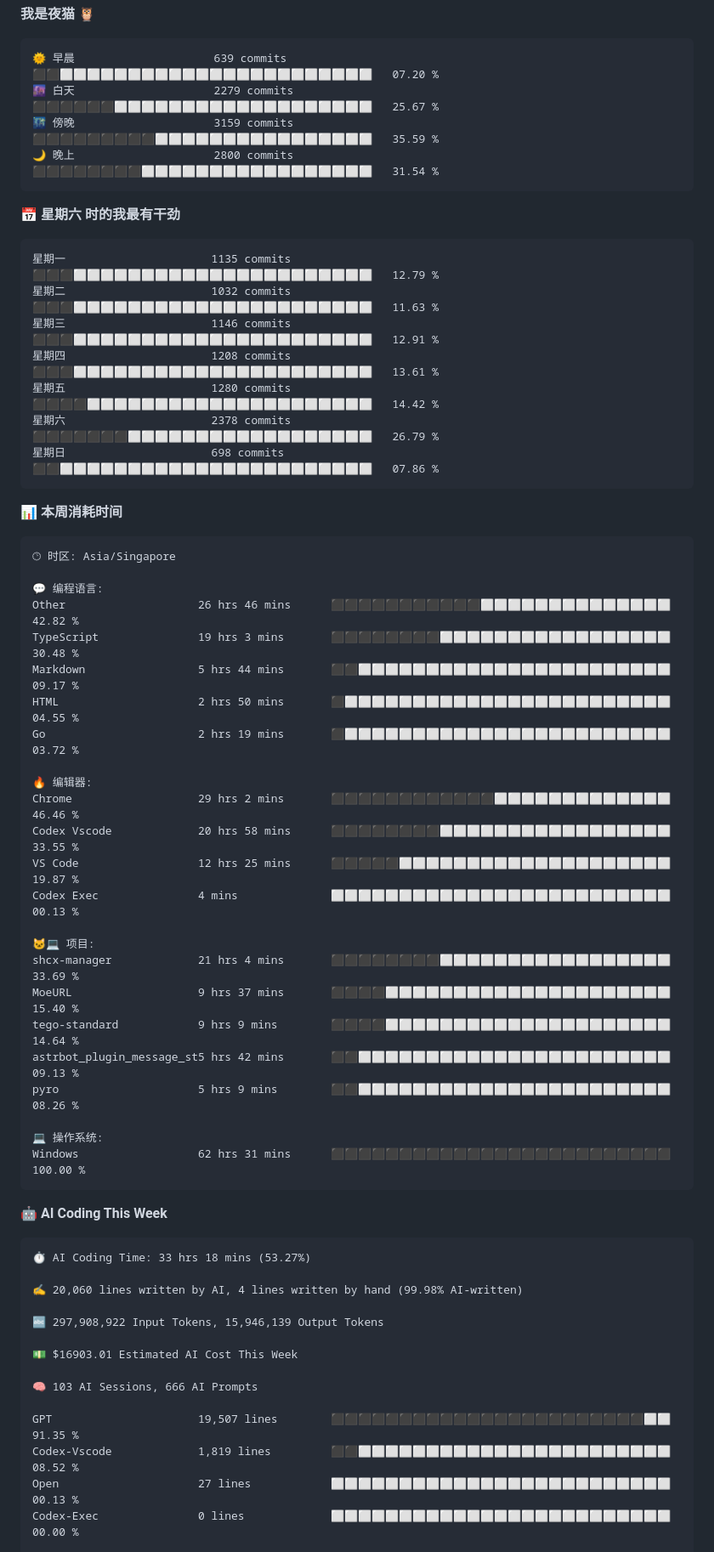
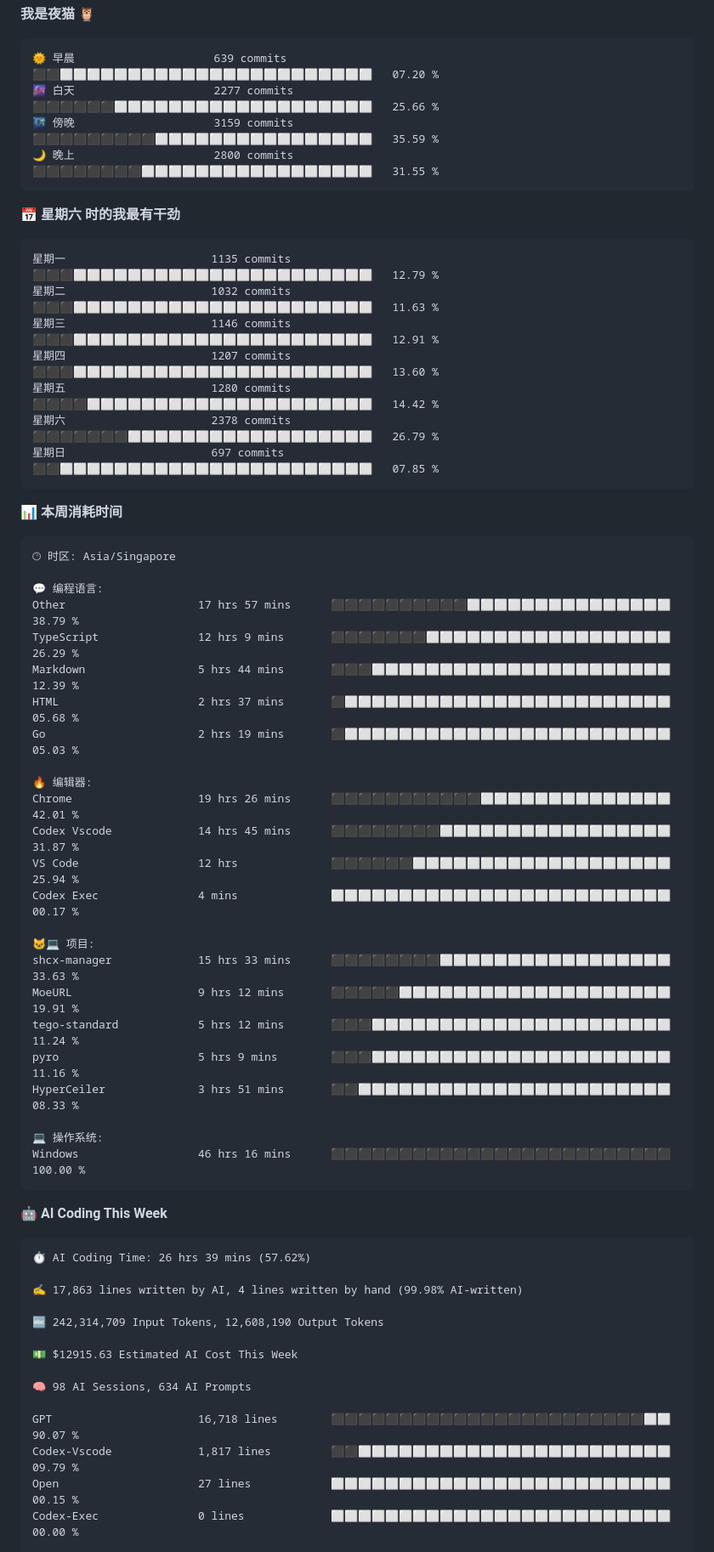
Before and after one commit to TomyJan/TomyJan, a Markdown page: README.md, the part around one of its changes. Shown at 85% size. Drawn GitHub-style.

Commit message:
Updated with Dev Metrics

````diff
--- a/README.md
+++ b/README.md
@@ -76,9 +76,9 @@
 
 ```text
 🌞 早晨                     639 commits         ⬛⬛⬜⬜⬜⬜⬜⬜⬜⬜⬜⬜⬜⬜⬜⬜⬜⬜⬜⬜⬜⬜⬜⬜⬜   07.20 %
-🌆 白天                     2279 commits        ⬛⬛⬛⬛⬛⬛⬜⬜⬜⬜⬜⬜⬜⬜⬜⬜⬜⬜⬜⬜⬜⬜⬜⬜⬜   25.67 %
+🌆 白天                     2277 commits        ⬛⬛⬛⬛⬛⬛⬜⬜⬜⬜⬜⬜⬜⬜⬜⬜⬜⬜⬜⬜⬜⬜⬜⬜⬜   25.66 %
 🌃 傍晚                     3159 commits        ⬛⬛⬛⬛⬛⬛⬛⬛⬛⬜⬜⬜⬜⬜⬜⬜⬜⬜⬜⬜⬜⬜⬜⬜⬜   35.59 %
-🌙 晚上                     2800 commits        ⬛⬛⬛⬛⬛⬛⬛⬛⬜⬜⬜⬜⬜⬜⬜⬜⬜⬜⬜⬜⬜⬜⬜⬜⬜   31.54 %
+🌙 晚上                     2800 commits        ⬛⬛⬛⬛⬛⬛⬛⬛⬜⬜⬜⬜⬜⬜⬜⬜⬜⬜⬜⬜⬜⬜⬜⬜⬜   31.55 %
 ```
 📅 **星期六 时的我最有干劲**
 
@@ -86,10 +86,10 @@
 星期一                      1135 commits        ⬛⬛⬛⬜⬜⬜⬜⬜⬜⬜⬜⬜⬜⬜⬜⬜⬜⬜⬜⬜⬜⬜⬜⬜⬜   12.79 %
 星期二                      1032 commits        ⬛⬛⬛⬜⬜⬜⬜⬜⬜⬜⬜⬜⬜⬜⬜⬜⬜⬜⬜⬜⬜⬜⬜⬜⬜   11.63 %
 星期三                      1146 commits        ⬛⬛⬛⬜⬜⬜⬜⬜⬜⬜⬜⬜⬜⬜⬜⬜⬜⬜⬜⬜⬜⬜⬜⬜⬜   12.91 %
-星期四                      1208 commits        ⬛⬛⬛⬜⬜⬜⬜⬜⬜⬜⬜⬜⬜⬜⬜⬜⬜⬜⬜⬜⬜⬜⬜⬜⬜   13.61 %
+星期四                      1207 commits        ⬛⬛⬛⬜⬜⬜⬜⬜⬜⬜⬜⬜⬜⬜⬜⬜⬜⬜⬜⬜⬜⬜⬜⬜⬜   13.60 %
 星期五                      1280 commits        ⬛⬛⬛⬛⬜⬜⬜⬜⬜⬜⬜⬜⬜⬜⬜⬜⬜⬜⬜⬜⬜⬜⬜⬜⬜   14.42 %
 星期六                      2378 commits        ⬛⬛⬛⬛⬛⬛⬛⬜⬜⬜⬜⬜⬜⬜⬜⬜⬜⬜⬜⬜⬜⬜⬜⬜⬜   26.79 %
-星期日                      698 commits         ⬛⬛⬜⬜⬜⬜⬜⬜⬜⬜⬜⬜⬜⬜⬜⬜⬜⬜⬜⬜⬜⬜⬜⬜⬜   07.86 %
+星期日                      697 commits         ⬛⬛⬜⬜⬜⬜⬜⬜⬜⬜⬜⬜⬜⬜⬜⬜⬜⬜⬜⬜⬜⬜⬜⬜⬜   07.85 %
 ```
 
 
@@ -99,45 +99,45 @@
 🕑︎ 时区: Asia/Singapore
 
 💬 编程语言:
-Other                    26 hrs 46 mins      ⬛⬛⬛⬛⬛⬛⬛⬛⬛⬛⬛⬜⬜⬜⬜⬜⬜⬜⬜⬜⬜⬜⬜⬜⬜   42.82 %
-TypeScript               19 hrs 3 mins       ⬛⬛⬛⬛⬛⬛⬛⬛⬜⬜⬜⬜⬜⬜⬜⬜⬜⬜⬜⬜⬜⬜⬜⬜⬜   30.48 %
-Markdown                 5 hrs 44 mins       ⬛⬛⬜⬜⬜⬜⬜⬜⬜⬜⬜⬜⬜⬜⬜⬜⬜⬜⬜⬜⬜⬜⬜⬜⬜   09.17 %
-HTML                     2 hrs 50 mins       ⬛⬜⬜⬜⬜⬜⬜⬜⬜⬜⬜⬜⬜⬜⬜⬜⬜⬜⬜⬜⬜⬜⬜⬜⬜   04.55 %
-Go                       2 hrs 19 mins       ⬛⬜⬜⬜⬜⬜⬜⬜⬜⬜⬜⬜⬜⬜⬜⬜⬜⬜⬜⬜⬜⬜⬜⬜⬜   03.72 %
+Other                    17 hrs 57 mins      ⬛⬛⬛⬛⬛⬛⬛⬛⬛⬛⬜⬜⬜⬜⬜⬜⬜⬜⬜⬜⬜⬜⬜⬜⬜   38.79 %
+TypeScript               12 hrs 9 mins       ⬛⬛⬛⬛⬛⬛⬛⬜⬜⬜⬜⬜⬜⬜⬜⬜⬜⬜⬜⬜⬜⬜⬜⬜⬜   26.29 %
+Markdown                 5 hrs 44 mins       ⬛⬛⬛⬜⬜⬜⬜⬜⬜⬜⬜⬜⬜⬜⬜⬜⬜⬜⬜⬜⬜⬜⬜⬜⬜   12.39 %
+HTML                     2 hrs 37 mins       ⬛⬜⬜⬜⬜⬜⬜⬜⬜⬜⬜⬜⬜⬜⬜⬜⬜⬜⬜⬜⬜⬜⬜⬜⬜   05.68 %
+Go                       2 hrs 19 mins       ⬛⬜⬜⬜⬜⬜⬜⬜⬜⬜⬜⬜⬜⬜⬜⬜⬜⬜⬜⬜⬜⬜⬜⬜⬜   05.03 %
 
 🔥 编辑器:
-Chrome                   29 hrs 2 mins       ⬛⬛⬛⬛⬛⬛⬛⬛⬛⬛⬛⬛⬜⬜⬜⬜⬜⬜⬜⬜⬜⬜⬜⬜⬜   46.46 %
-Codex Vscode             20 hrs 58 mins      ⬛⬛⬛⬛⬛⬛⬛⬛⬜⬜⬜⬜⬜⬜⬜⬜⬜⬜⬜⬜⬜⬜⬜⬜⬜   33.55 %
-VS Code                  12 hrs 25 mins      ⬛⬛⬛⬛⬛⬜⬜⬜⬜⬜⬜⬜⬜⬜⬜⬜⬜⬜⬜⬜⬜⬜⬜⬜⬜   19.87 %
-Codex Exec               4 mins              ⬜⬜⬜⬜⬜⬜⬜⬜⬜⬜⬜⬜⬜⬜⬜⬜⬜⬜⬜⬜⬜⬜⬜⬜⬜   00.13 %
+Chrome                   19 hrs 26 mins      ⬛⬛⬛⬛⬛⬛⬛⬛⬛⬛⬛⬜⬜⬜⬜⬜⬜⬜⬜⬜⬜⬜⬜⬜⬜   42.01 %
+Codex Vscode             14 hrs 45 mins      ⬛⬛⬛⬛⬛⬛⬛⬛⬜⬜⬜⬜⬜⬜⬜⬜⬜⬜⬜⬜⬜⬜⬜⬜⬜   31.87 %
+VS Code                  12 hrs              ⬛⬛⬛⬛⬛⬛⬜⬜⬜⬜⬜⬜⬜⬜⬜⬜⬜⬜⬜⬜⬜⬜⬜⬜⬜   25.94 %
+Codex Exec               4 mins              ⬜⬜⬜⬜⬜⬜⬜⬜⬜⬜⬜⬜⬜⬜⬜⬜⬜⬜⬜⬜⬜⬜⬜⬜⬜   00.17 %
 
 🐱‍💻 项目:
-shcx-manager             21 hrs 4 mins       ⬛⬛⬛⬛⬛⬛⬛⬛⬜⬜⬜⬜⬜⬜⬜⬜⬜⬜⬜⬜⬜⬜⬜⬜⬜   33.69 %
-MoeURL                   9 hrs 37 mins       ⬛⬛⬛⬛⬜⬜⬜⬜⬜⬜⬜⬜⬜⬜⬜⬜⬜⬜⬜⬜⬜⬜⬜⬜⬜   15.40 %
-tego-standard            9 hrs 9 mins        ⬛⬛⬛⬛⬜⬜⬜⬜⬜⬜⬜⬜⬜⬜⬜⬜⬜⬜⬜⬜⬜⬜⬜⬜⬜   14.64 %
-astrbot_plugin_message_st5 hrs 42 mins       ⬛⬛⬜⬜⬜⬜⬜⬜⬜⬜⬜⬜⬜⬜⬜⬜⬜⬜⬜⬜⬜⬜⬜⬜⬜   09.13 %
-pyro                     5 hrs 9 mins        ⬛⬛⬜⬜⬜⬜⬜⬜⬜⬜⬜⬜⬜⬜⬜⬜⬜⬜⬜⬜⬜⬜⬜⬜⬜   08.26 %
+shcx-manager             15 hrs 33 mins      ⬛⬛⬛⬛⬛⬛⬛⬛⬜⬜⬜⬜⬜⬜⬜⬜⬜⬜⬜⬜⬜⬜⬜⬜⬜   33.63 %
+MoeURL                   9 hrs 12 mins       ⬛⬛⬛⬛⬛⬜⬜⬜⬜⬜⬜⬜⬜⬜⬜⬜⬜⬜⬜⬜⬜⬜⬜⬜⬜   19.91 %
+tego-standard            5 hrs 12 mins       ⬛⬛⬛⬜⬜⬜⬜⬜⬜⬜⬜⬜⬜⬜⬜⬜⬜⬜⬜⬜⬜⬜⬜⬜⬜   11.24 %
+pyro                     5 hrs 9 mins        ⬛⬛⬛⬜⬜⬜⬜⬜⬜⬜⬜⬜⬜⬜⬜⬜⬜⬜⬜⬜⬜⬜⬜⬜⬜   11.16 %
+HyperCeiler              3 hrs 51 mins       ⬛⬛⬜⬜⬜⬜⬜⬜⬜⬜⬜⬜⬜⬜⬜⬜⬜⬜⬜⬜⬜⬜⬜⬜⬜   08.33 %
 
 💻 操作系统:
-Windows                  62 hrs 31 mins      ⬛⬛⬛⬛⬛⬛⬛⬛⬛⬛⬛⬛⬛⬛⬛⬛⬛⬛⬛⬛⬛⬛⬛⬛⬛   100.00 %
+Windows                  46 hrs 16 mins      ⬛⬛⬛⬛⬛⬛⬛⬛⬛⬛⬛⬛⬛⬛⬛⬛⬛⬛⬛⬛⬛⬛⬛⬛⬛   100.00 %
 ```
 
 🤖 **AI Coding This Week**
 
 ```text
-⏱ AI Coding Time: 33 hrs 18 mins (53.27%)
+⏱ AI Coding Time: 26 hrs 39 mins (57.62%)
 
-✍️ 20,060 lines written by AI, 4 lines written by hand (99.98% AI-written)
+✍️ 17,863 lines written by AI, 4 lines written by hand (99.98% AI-written)
 
-🔤 297,908,922 Input Tokens, 15,946,139 Output Tokens
+🔤 242,314,709 Input Tokens, 12,608,190 Output Tokens
 
-💵 $16903.01 Estimated AI Cost This Week
+💵 $12915.63 Estimated AI Cost This Week
 
-🧠 103 AI Sessions, 666 AI Prompts
+🧠 98 AI Sessions, 634 AI Prompts
 
-GPT                      19,507 lines        ⬛⬛⬛⬛⬛⬛⬛⬛⬛⬛⬛⬛⬛⬛⬛⬛⬛⬛⬛⬛⬛⬛⬛⬜⬜   91.35 %
-Codex-Vscode             1,819 lines         ⬛⬛⬜⬜⬜⬜⬜⬜⬜⬜⬜⬜⬜⬜⬜⬜⬜⬜⬜⬜⬜⬜⬜⬜⬜   08.52 %
-Open                     27 lines            ⬜⬜⬜⬜⬜⬜⬜⬜⬜⬜⬜⬜⬜⬜⬜⬜⬜⬜⬜⬜⬜⬜⬜⬜⬜   00.13 %
+GPT                      16,718 lines        ⬛⬛⬛⬛⬛⬛⬛⬛⬛⬛⬛⬛⬛⬛⬛⬛⬛⬛⬛⬛⬛⬛⬛⬜⬜   90.07 %
+Codex-Vscode             1,817 lines         ⬛⬛⬜⬜⬜⬜⬜⬜⬜⬜⬜⬜⬜⬜⬜⬜⬜⬜⬜⬜⬜⬜⬜⬜⬜   09.79 %
+Open                     27 lines            ⬜⬜⬜⬜⬜⬜⬜⬜⬜⬜⬜⬜⬜⬜⬜⬜⬜⬜⬜⬜⬜⬜⬜⬜⬜   00.15 %
 Codex-Exec               0 lines             ⬜⬜⬜⬜⬜⬜⬜⬜⬜⬜⬜⬜⬜⬜⬜⬜⬜⬜⬜⬜⬜⬜⬜⬜⬜   00.00 %
 
 🔎 AI Coding Insights:
````
Also changed, not shown: other parts of README.md (+2 -2 lines).
